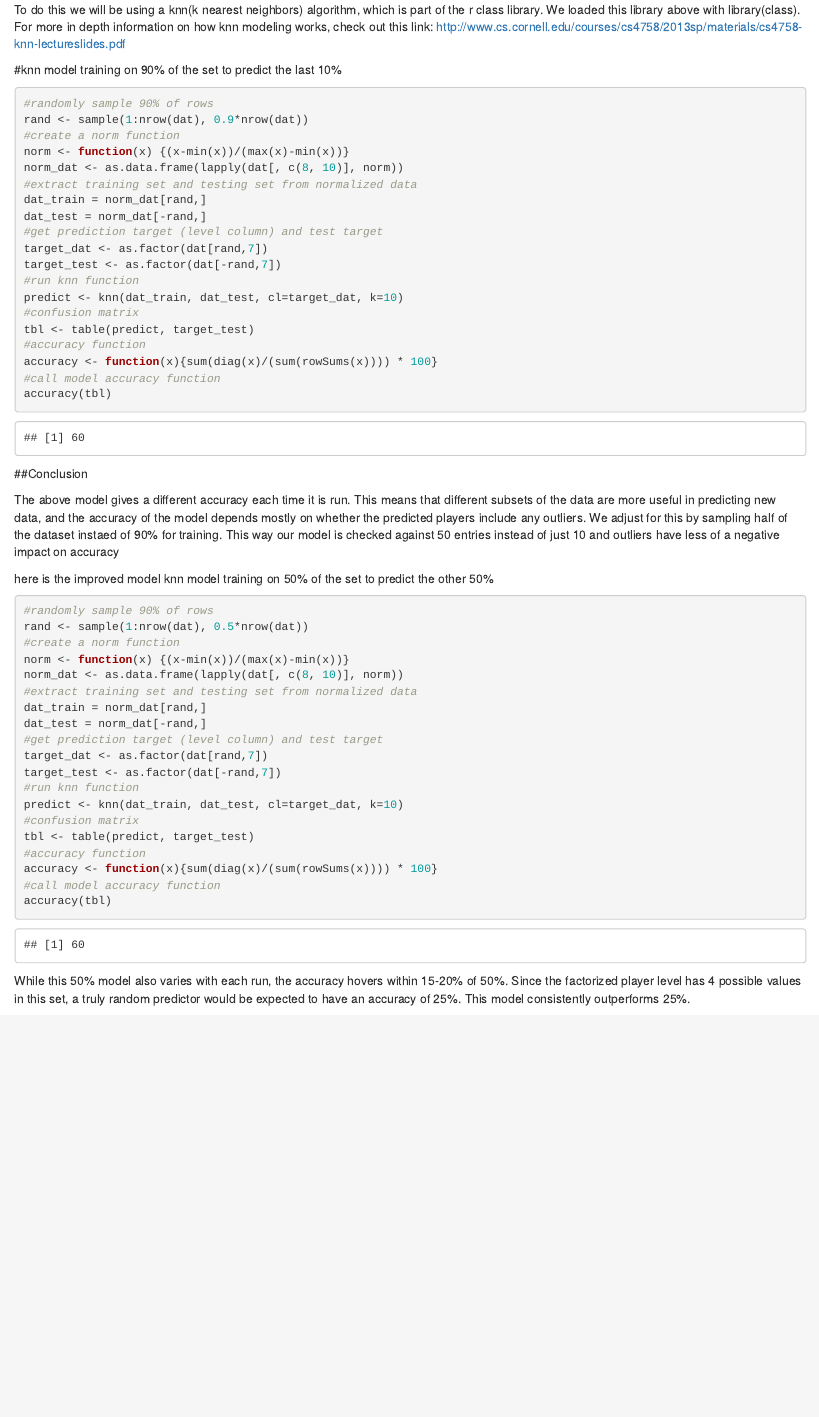
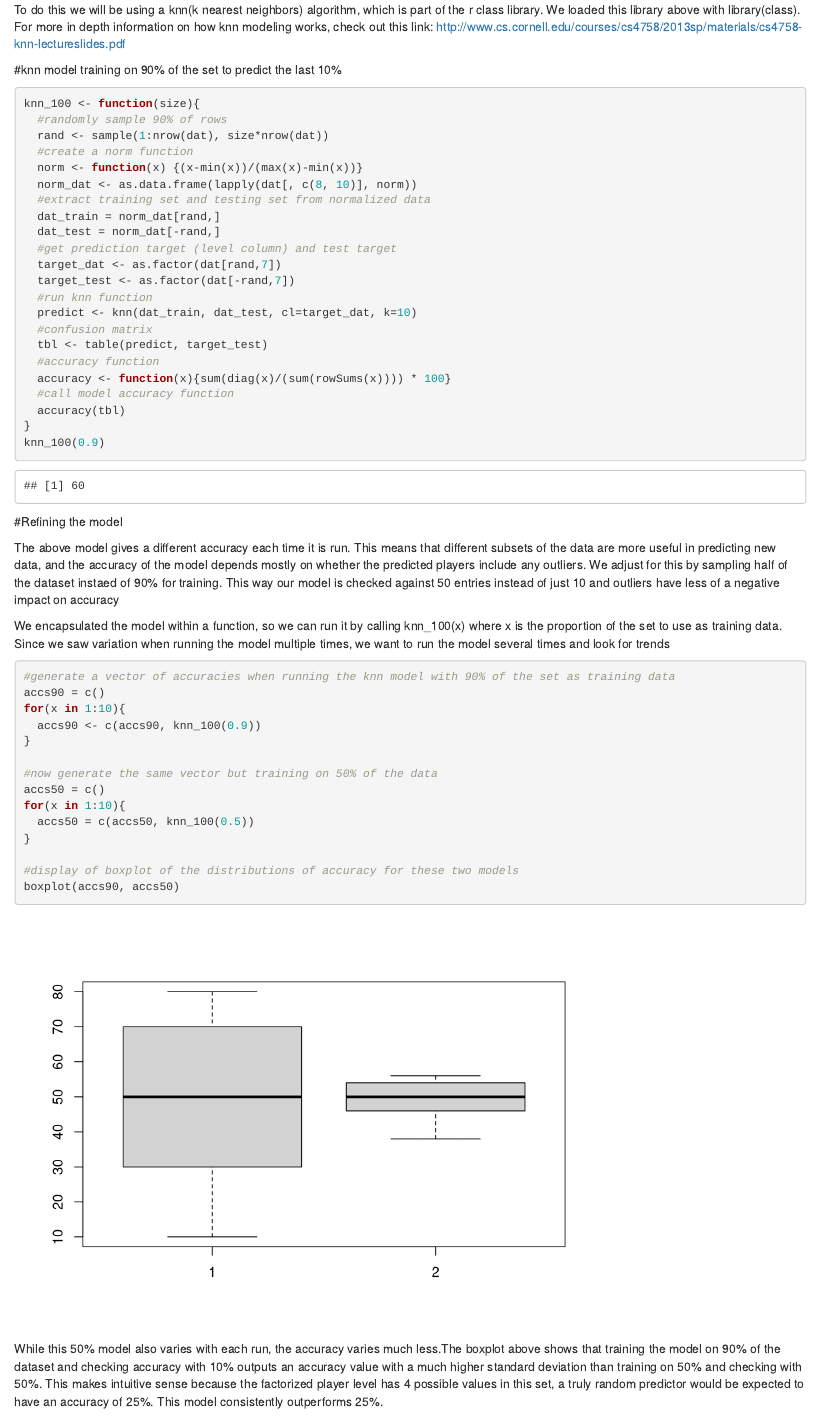
Before and after one commit to BDrgon/BDrgon.github.io, an R Markdown document (final.Rmd): the page in a window 1100 px wide, from 3680 px down. Rendered offline with R 4.5, knitr and Pandoc, with nearby package versions; code that draws random numbers runs with fixed seeds of ours.

Commit message:
Add files via upload

````diff
--- a/final.Rmd
+++ b/final.Rmd
@@ -86,55 +92,52 @@ ggplot(dat, aes(x=rank, y=average_map_length)) + geom_point() + geom_smooth(meth
 
 #knn model training on 90% of the set to predict the last 10%
 ```{r knn_level, include=TRUE}
-#randomly sample 90% of rows
-rand <- sample(1:nrow(dat), 0.9*nrow(dat))
-#create a norm function
-norm <- function(x) {(x-min(x))/(max(x)-min(x))}
-norm_dat <- as.data.frame(lapply(dat[, c(8, 10)], norm))
-#extract training set and testing set from normalized data
-dat_train = norm_dat[rand,]
-dat_test = norm_dat[-rand,]
-#get prediction target (level column) and test target
-target_dat <- as.factor(dat[rand,7])
-target_test <- as.factor(dat[-rand,7])
-#run knn function
-predict <- knn(dat_train, dat_test, cl=target_dat, k=10)
-#confusion matrix
-tbl <- table(predict, target_test)
-#accuracy function
-accuracy <- function(x){sum(diag(x)/(sum(rowSums(x)))) * 100}
-#call model accuracy function
-accuracy(tbl)
+knn_100 <- function(size){
+  #randomly sample 90% of rows
+  rand <- sample(1:nrow(dat), size*nrow(dat))
+  #create a norm function
+  norm <- function(x) {(x-min(x))/(max(x)-min(x))}
+  norm_dat <- as.data.frame(lapply(dat[, c(8, 10)], norm))
+  #extract training set and testing set from normalized data
+  dat_train = norm_dat[rand,]
+  dat_test = norm_dat[-rand,]
+  #get prediction target (level column) and test target
+  target_dat <- as.factor(dat[rand,7])
+  target_test <- as.factor(dat[-rand,7])
+  #run knn function
+  predict <- knn(dat_train, dat_test, cl=target_dat, k=10)
+  #confusion matrix
+  tbl <- table(predict, target_test)
+  #accuracy function
+  accuracy <- function(x){sum(diag(x)/(sum(rowSums(x)))) * 100}
+  #call model accuracy function
+  accuracy(tbl)
+}
+knn_100(0.9)
 ```
-##Conclusion
+#Refining the model
 
   The above model gives a different accuracy each time it is run. This means that different subsets of the data are more useful in predicting new data, and the accuracy of the model depends mostly on whether the predicted players include any outliers. We adjust for this by sampling half of the dataset instaed of 90% for training. This way our model is checked against 50 entries instead of just 10 and outliers have less of a negative impact on accuracy
 
-here is the improved model
-knn model training on 50% of the set to predict the other 50%
+We encapsulated the model within a function, so we can run it by calling knn_100(x) where x is the proportion of the set to use as training data. Since we saw variation when running the model multiple times, we want to run the model several times and look for trends
 ```{r knn_level_50, include=TRUE}
-#randomly sample 90% of rows
-rand <- sample(1:nrow(dat), 0.5*nrow(dat))
-#create a norm function
-norm <- function(x) {(x-min(x))/(max(x)-min(x))}
-norm_dat <- as.data.frame(lapply(dat[, c(8, 10)], norm))
-#extract training set and testing set from normalized data
-dat_train = norm_dat[rand,]
-dat_test = norm_dat[-rand,]
-#get prediction target (level column) and test target
-target_dat <- as.factor(dat[rand,7])
-target_test <- as.factor(dat[-rand,7])
-#run knn function
-predict <- knn(dat_train, dat_test, cl=target_dat, k=10)
-#confusion matrix
-tbl <- table(predict, target_test)
-#accuracy function
-accuracy <- function(x){sum(diag(x)/(sum(rowSums(x)))) * 100}
-#call model accuracy function
-accuracy(tbl)
+#generate a vector of accuracies when running the knn model with 90% of the set as training data
+accs90 = c()
+for(x in 1:10){
+  accs90 <- c(accs90, knn_100(0.9))
+}
+
+#now generate the same vector but training on 50% of the data
+accs50 = c()
+for(x in 1:10){
+  accs50 = c(accs50, knn_100(0.5))
+}
+
+#display of boxplot of the distributions of accuracy for these two models
+boxplot(accs90, accs50)
 ```
 
-  While this 50% model also varies with each run, the accuracy hovers within 15-20% of 50%. Since the factorized player level has 4 possible values in this set, a truly random predictor would be expected to have an accuracy of 25%. This model consistently outperforms 25%.
+  While this 50% model also varies with each run, the accuracy varies much less.The boxplot above shows that training the model on 90% of the dataset and checking accuracy with 10% outputs an accuracy value with a much higher standard deviation than training on 50% and checking with 50%. This makes intuitive sense because the factorized player level has 4 possible values in this set, a truly random predictor would be expected to have an accuracy of 25%. This model consistently outperforms 25%.
 
 ##Conclusion:
 
````
Also changed, not shown: index.html, final.Rmd (6 more changed lines).
